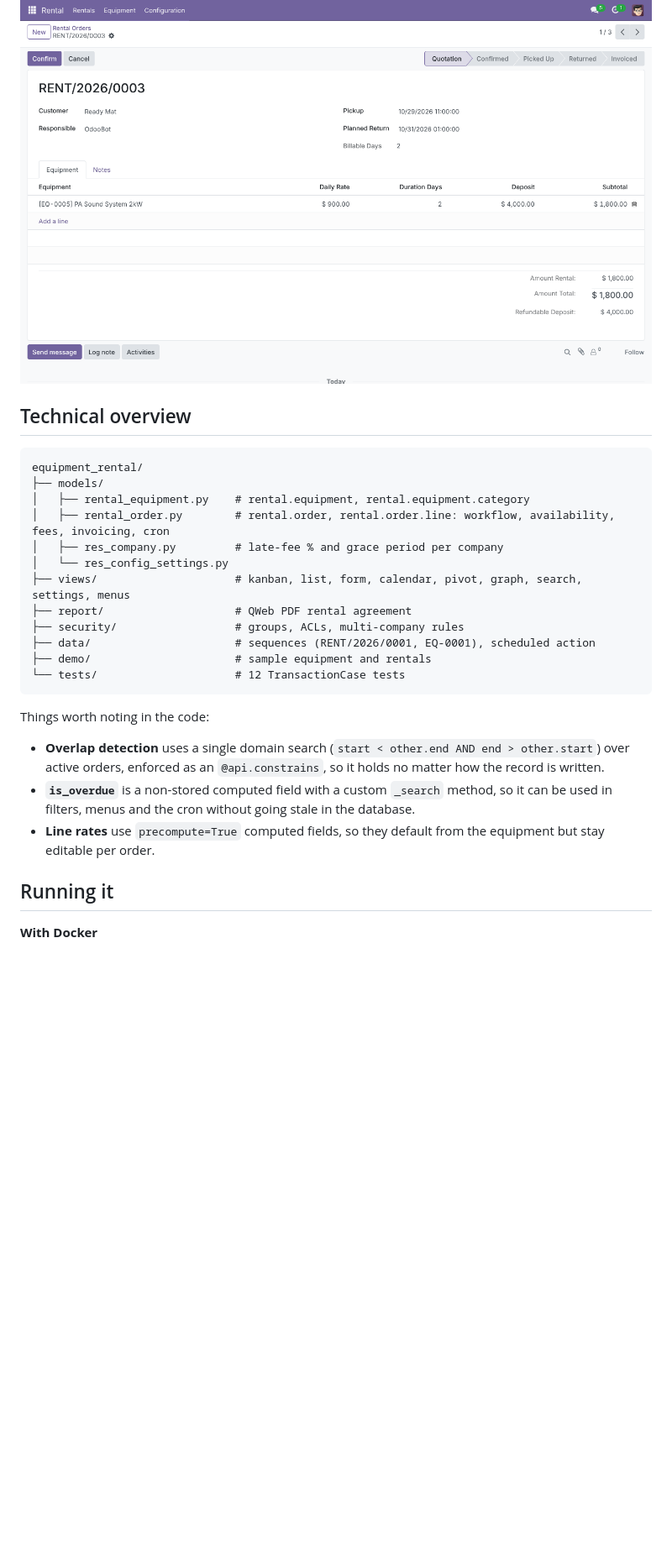
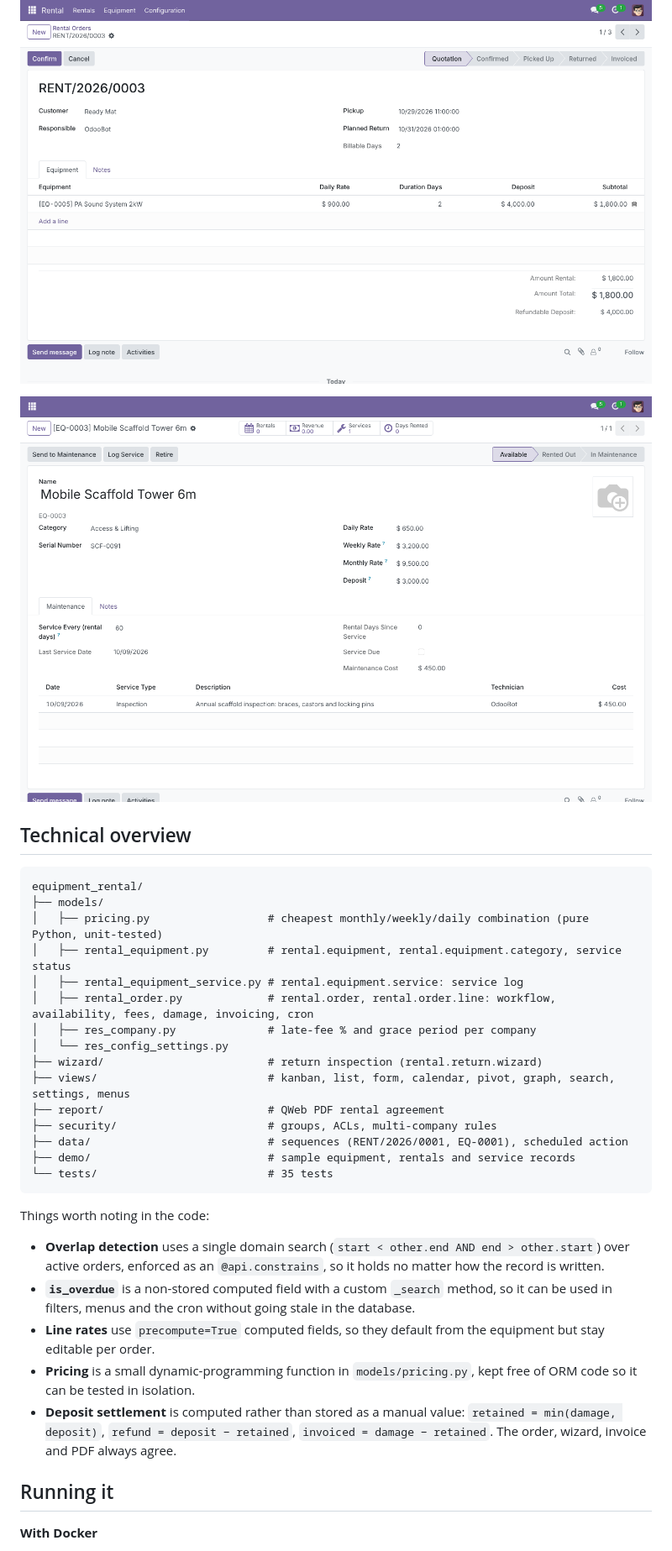
Before and after one commit to siyangqoba/odoo-equipment-rental, a Markdown page: README.md, the part around one of its changes. Shown at 84% size. GitHub-like rendering; pictures changed too: docs/maintenance.png (added); blank space fills up the shorter version.

````diff
--- a/README.md
+++ b/README.md
@@ -21,26 +26,33 @@ A custom **Odoo 17** app for businesses that rent out tools, access equipment or
 ![Rental order](docs/rental-order.png)
+
+![Maintenance tab](docs/maintenance.png)
 
 ## Technical overview
 
 ```
 equipment_rental/
 ├── models/
-│   ├── rental_equipment.py    # rental.equipment, rental.equipment.category
-│   ├── rental_order.py        # rental.order, rental.order.line: workflow, availability, fees, invoicing, cron
-│   ├── res_company.py         # late-fee % and grace period per company
+│   ├── pricing.py                  # cheapest monthly/weekly/daily combination (pure Python, unit-tested)
+│   ├── rental_equipment.py         # rental.equipment, rental.equipment.category, service status
+│   ├── rental_equipment_service.py # rental.equipment.service: service log
+│   ├── rental_order.py             # rental.order, rental.order.line: workflow, availability, fees, damage, invoicing, cron
+│   ├── res_company.py              # late-fee % and grace period per company
 │   └── res_config_settings.py
-├── views/                     # kanban, list, form, calendar, pivot, graph, search, settings, menus
-├── report/                    # QWeb PDF rental agreement
-├── security/                  # groups, ACLs, multi-company rules
-├── data/                      # sequences (RENT/2026/0001, EQ-0001), scheduled action
-├── demo/                      # sample equipment and rentals
-└── tests/                     # 12 TransactionCase tests
+├── wizard/                         # return inspection (rental.return.wizard)
+├── views/                          # kanban, list, form, calendar, pivot, graph, search, settings, menus
+├── report/                         # QWeb PDF rental agreement
+├── security/                       # groups, ACLs, multi-company rules
+├── data/                           # sequences (RENT/2026/0001, EQ-0001), scheduled action
+├── demo/                           # sample equipment, rentals and service records
+└── tests/                          # 35 tests
 ```
 
 Things worth noting in the code:
 - **Overlap detection** uses a single domain search (`start < other.end AND end > other.start`) over active orders, enforced as an `@api.constrains`, so it holds no matter how the record is written.
 - **`is_overdue`** is a non-stored computed field with a custom `_search` method, so it can be used in filters, menus and the cron without going stale in the database.
 - **Line rates** use `precompute=True` computed fields, so they default from the equipment but stay editable per order.
+- **Pricing** is a small dynamic-programming function in `models/pricing.py`, kept free of ORM code so it can be tested in isolation.
+- **Deposit settlement** is computed rather than stored as a manual value: `retained = min(damage, deposit)`, `refund = deposit − retained`, `invoiced = damage − retained`. The order, wizard, invoice and PDF always agree.
 
 ## Running it
 
````
Also changed, not shown: other parts of README.md (+19 -5 lines), CHANGELOG.md (added, +19 -0 lines), docs/return-inspection.png (added), docs/tiered-pricing.png (added), 1 other file.
